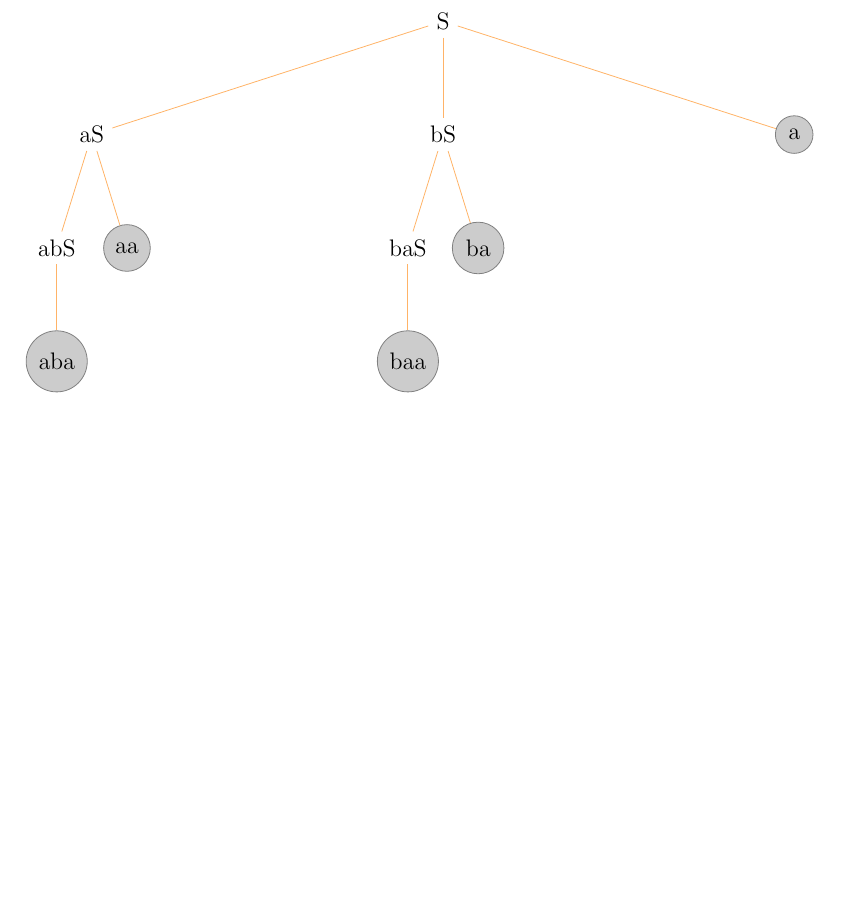
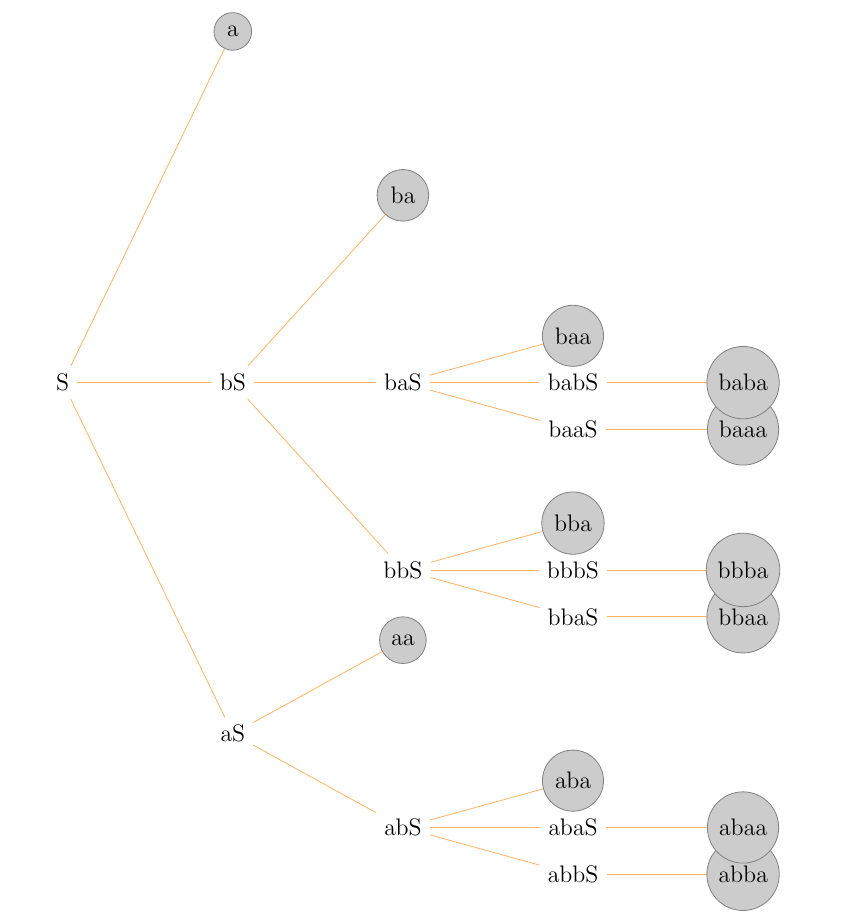
Before and after one commit to trentonknight/CS375-WK6, a LaTeX document (Mansfield-CS375-WK6.tex): part of page 20 of 21 before the commit and part of page 20 of 22 after it, cut so that both start at the same text, the shorter picture padded with empty space. Compiled offline with pdfLaTeX.

Commit message:
modified:   Mansfield-CS375-WK6.tex

```diff
--- a/Mansfield-CS375-WK6.tex
+++ b/Mansfield-CS375-WK6.tex
@@ -611,19 +611,38 @@ child{node{S}child{node{$\Lambda$}}}}}
 \begin{equation}
 \mathbf {Prod 1 \quad  S \to aS \mid bS \mid a}
 \end{equation}
+\begin{center}
 \begin{tikzpicture}[level 1/.style={sibling distance=15em},
-                   level 2/.style={sibling distance=3em}, level distance=2cm,draw=orange!85!white!70!]]
+                              level 2/.style={sibling distance= 8em},
+                              level 3/.style={sibling distance= 2em},
+                              level 4/.style={sibling distance= 1em},
+                              level distance=3cm,draw=orange!85!white!70!,grow=right ]]
 \node {S}
 child{node{aS} child{node{abS}
+child{node{abbS}
+child{node[shape=circle,draw=black!50,fill=black!20]{abba}}}
+child{node{abaS}
+child{node[shape=circle,draw=black!50,fill=black!20]{abaa}}}
 child{node[shape=circle,draw=black!50,fill=black!20]{aba}} }
 child{node[shape=circle,draw=black!50,fill=black!20]{aa}}}
-child{node{bS} child{node{baS}
+child{node{bS} child{node{bbS}
+child{node{bbaS}
+child{node[shape=circle,draw=black!50,fill=black!20]{bbaa}}}
+child{node{bbbS}
+child{node[shape=circle,draw=black!50,fill=black!20]{bbba}}}
+child{node[shape=circle,draw=black!50,fill=black!20]{bba}}
+}
+child{node{baS}
+child{node{baaS} child{node[shape=circle,draw=black!50,fill=black!20]{baaa}}}
+child{node{babS} child{node[shape=circle,draw=black!50,fill=black!20]{baba}}}
 child{node[shape=circle,draw=black!50,fill=black!20]{baa}}}
 child{node[shape=circle,draw=black!50,fill=black!20]{ba}}}
 child{node[shape=circle,draw=black!50,fill=black!20]{a}}
 
 ;
 \end{tikzpicture}
+\end{center}
+\clearpage
 \subsection{}
 \begin{equation}
 \begin{split}
```
Also changed, not shown: Mansfield-CS375-WK6.pdf, 3 other files.
